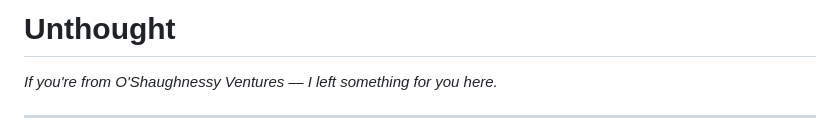
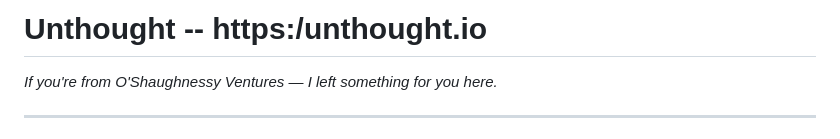
Before and after one commit to pragueyerrr/unthought, a Markdown page: README.md, the part around the change. Rendered like a GitHub page.

```diff
--- a/README.md
+++ b/README.md
@@ -1,4 +1,4 @@
-# Unthought
+# Unthought -- https:/unthought.io
 
 *If you're from O'Shaughnessy Ventures — I left something for you here.*
 
```
